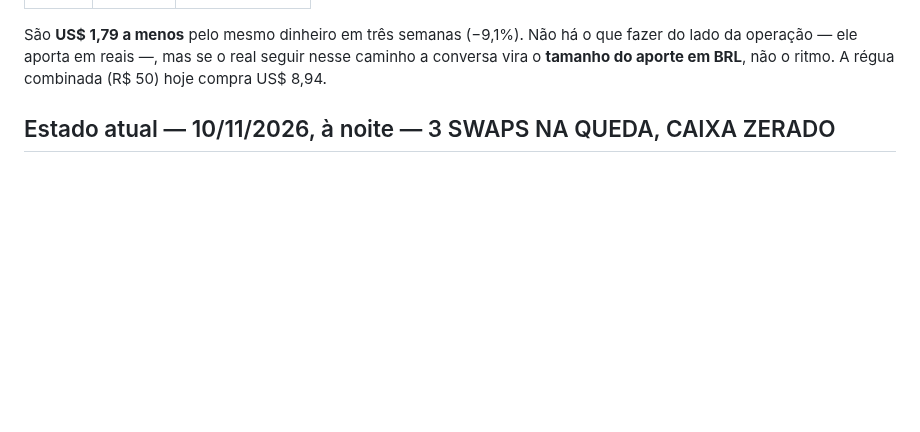
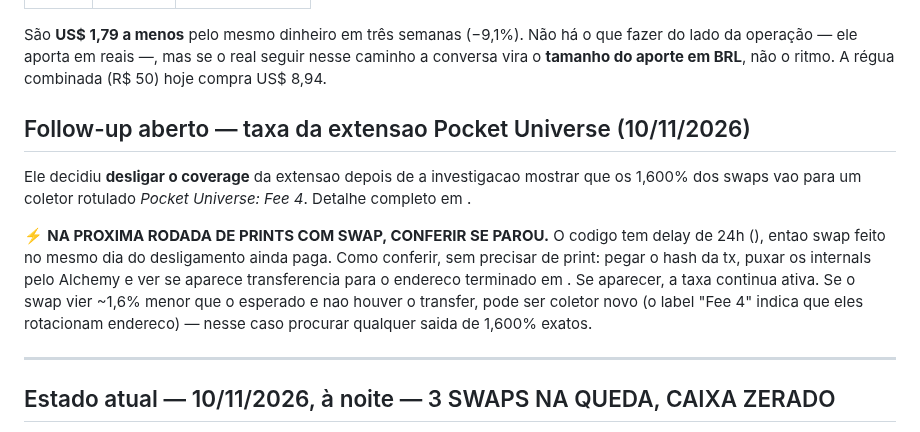
Before and after one commit to lbarolo/barolo-capital-site, a Markdown page: agentes/prints.md, the part around the change. GitHub-like rendering; blank space fills up the shorter version.

Commit message:
docs: follow-up - conferir no proximo swap se a taxa de 1,6% parou
Co-Authored-By: Claude Opus 5 <noreply@anthropic.com>

```diff
--- a/agentes/prints.md
+++ b/agentes/prints.md
@@ -178,6 +178,20 @@ contado. Mesmo tratamento das ordens limite de 24/10.
 São **US$ 1,79 a menos** pelo mesmo dinheiro em três semanas (−9,1%). Não há o que fazer do lado
 da operação — ele aporta em reais —, mas se o real seguir nesse caminho a conversa vira o **tamanho
 do aporte em BRL**, não o ritmo. A régua combinada (R$ 50) hoje compra US$ 8,94.
+
+## Follow-up aberto — taxa da extensao Pocket Universe (10/11/2026)
+
+Ele decidiu **desligar o coverage** da extensao depois de a investigacao mostrar que os 1,600% dos
+swaps vao para um coletor rotulado *Pocket Universe: Fee 4*. Detalhe completo em .
+
+⚡ **NA PROXIMA RODADA DE PRINTS COM SWAP, CONFERIR SE PAROU.** O codigo tem delay de 24h
+(), entao swap feito no mesmo dia do desligamento ainda paga.
+Como conferir, sem precisar de print: pegar o hash da tx, puxar os internals pelo Alchemy e ver se
+aparece transferencia para o endereco terminado em . Se aparecer, a taxa continua ativa.
+Se o swap vier ~1,6% menor que o esperado e nao houver o transfer, pode ser coletor novo (o label
+"Fee 4" indica que eles rotacionam endereco) — nesse caso procurar qualquer saida de 1,600% exatos.
+
+---
 
 ## Estado atual — 10/11/2026, à noite — 3 SWAPS NA QUEDA, CAIXA ZERADO
 
```
